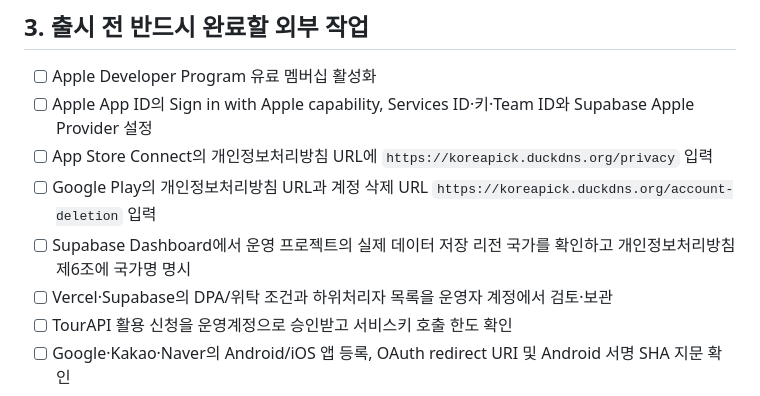
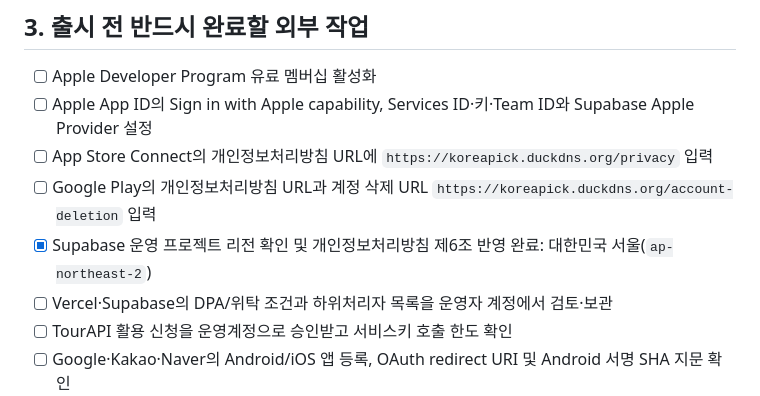
Before and after one commit to qet1234/KO-PICK, a Markdown page: docs/store-release-checklist.md, the part around the change. Drawn GitHub-style.

Commit message:
Mark Supabase region disclosure complete [skip ci] [skip eas]

```diff
--- a/docs/store-release-checklist.md
+++ b/docs/store-release-checklist.md
@@ -37,7 +37,7 @@ Application ID와 Bundle ID는 최초 스토어 등록 뒤 변경하지 않습
 - [ ] Apple App ID의 Sign in with Apple capability, Services ID·키·Team ID와 Supabase Apple Provider 설정
 - [ ] App Store Connect의 개인정보처리방침 URL에 `https://koreapick.duckdns.org/privacy` 입력
 - [ ] Google Play의 개인정보처리방침 URL과 계정 삭제 URL `https://koreapick.duckdns.org/account-deletion` 입력
-- [ ] Supabase Dashboard에서 운영 프로젝트의 실제 데이터 저장 리전 국가를 확인하고 개인정보처리방침 제6조에 국가명 명시
+- [x] Supabase 운영 프로젝트 리전 확인 및 개인정보처리방침 제6조 반영 완료: 대한민국 서울(`ap-northeast-2`)
 - [ ] Vercel·Supabase의 DPA/위탁 조건과 하위처리자 목록을 운영자 계정에서 검토·보관
 - [ ] TourAPI 활용 신청을 운영계정으로 승인받고 서비스키 호출 한도 확인
 - [ ] Google·Kakao·Naver의 Android/iOS 앱 등록, OAuth redirect URI 및 Android 서명 SHA 지문 확인
```
